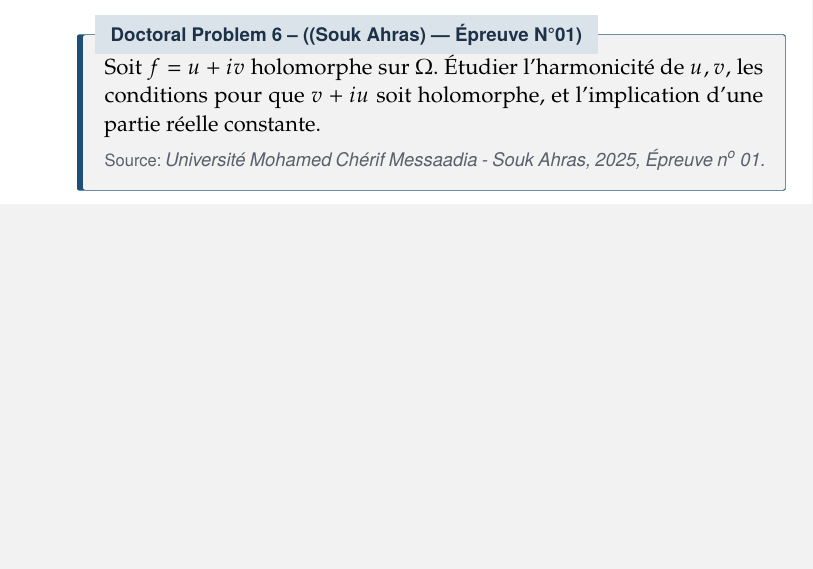
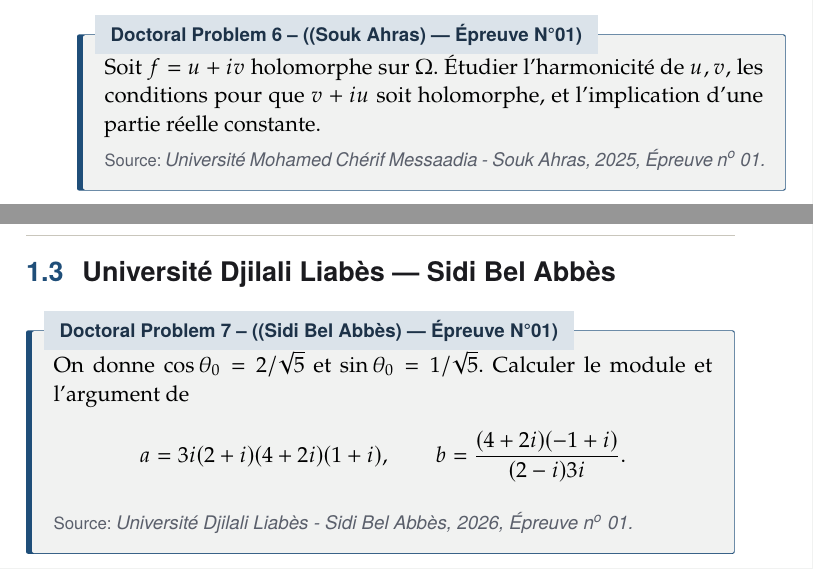
Before and after one commit to abdelouahabmostafaetu-bot/dz_math_book_series, a LaTeX document (books/12-complex-analysis/book.tex, which reads books/12-complex-analysis/chapters/06_doctoral_problems.tex): part of page 9 of 12 before the commit and two parts of pages 9 and 10 of 12 after it, the two joined at a grey line, cut so that both start at the same text, the shorter picture padded with empty space. Compiled offline with pdfLaTeX.

Commit message:
checkpoint(mathematics): route complex-number problem correctly

```diff
--- a/books/12-complex-analysis/chapters/06_doctoral_problems.tex
+++ b/books/12-complex-analysis/chapters/06_doctoral_problems.tex
@@ -41,3 +41,11 @@ Calculer $I=\int_C(1+z-3\overline z)\,dz$ pour les chemins reliant $0$ à $4$: l
 Soit $f=u+iv$ holomorphe sur $\Omega$. Étudier l'harmonicité de $u,v$, les conditions pour que $v+iu$ soit holomorphe, et l'implication d'une partie réelle constante.
 \source{\emph{\small Université Mohamed Chérif Messaadia - Souk Ahras, 2025, Épreuve~n\textsuperscript{o}~01.}}
 \end{problem}
+\newpage
+
+\section{Université Djilali Liabès --- Sidi Bel Abbès}
+\begin{problem}{(Sidi Bel Abbès) — Épreuve N°01}{ca:sba-2026-e1-p3}
+On donne $\cos\theta_0=2/\sqrt5$ et $\sin\theta_0=1/\sqrt5$. Calculer le module et l'argument de
+$$a=3i(2+i)(4+2i)(1+i),\qquad b=\frac{(4+2i)(-1+i)}{(2-i)3i}.$$
+\source{\emph{\small Université Djilali Liabès - Sidi Bel Abbès, 2026, Épreuve~n\textsuperscript{o}~01.}}
+\end{problem}
```
